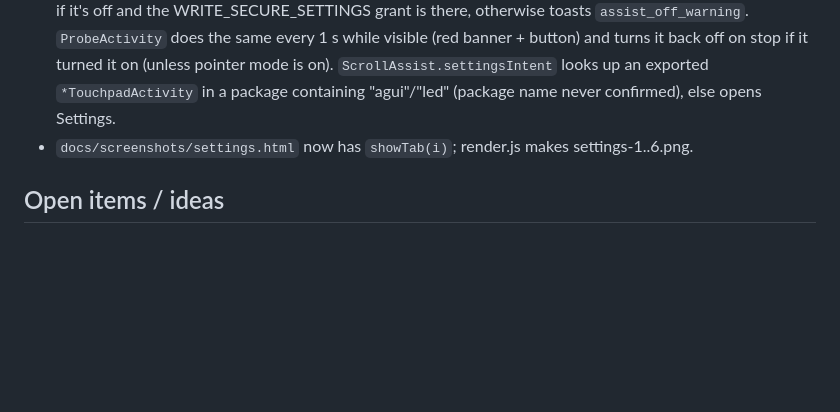
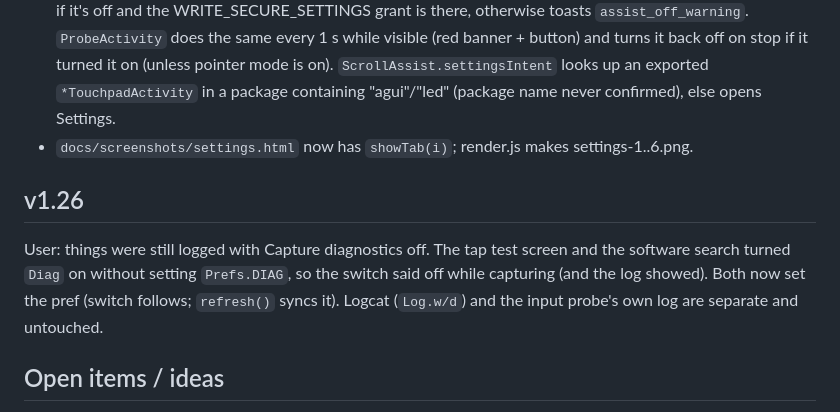
Before and after one commit to htubdawg/TitanPointer, a Markdown page: CLAUDE.md, the part around the change. Rendered like a GitHub page; blank space fills up the shorter version.

```diff
--- a/CLAUDE.md
+++ b/CLAUDE.md
@@ -341,6 +341,11 @@ touch doesn't change the switch; `adb shell setprop debug.sf.forcescroll_view no
   "agui"/"led" (package name never confirmed), else opens Settings.
 - `docs/screenshots/settings.html` now has `showTab(i)`; render.js makes settings-1..6.png.
 
+## v1.26
+User: things were still logged with Capture diagnostics off. The tap test screen and the software search turned
+`Diag` on without setting `Prefs.DIAG`, so the switch said off while capturing (and the log showed). Both now set the
+pref (switch follows; `refresh()` syncs it). Logcat (`Log.w/d`) and the input probe's own log are separate and untouched.
+
 ## Open items / ideas
 - Rejected by the user (don't suggest again): haptic feedback on click, per-app rules (bloat), edge
   auto-scroll while dragging (Android's text selection already scrolls).
```
Also changed, not shown: README.md (+2 -2 lines), docs/images/settings-1.png, docs/images/settings-2.png, docs/images/settings-3.png, docs/images/settings-4.png, docs/images/settings-5.png, docs/images/settings-6.png, 6 other files.
